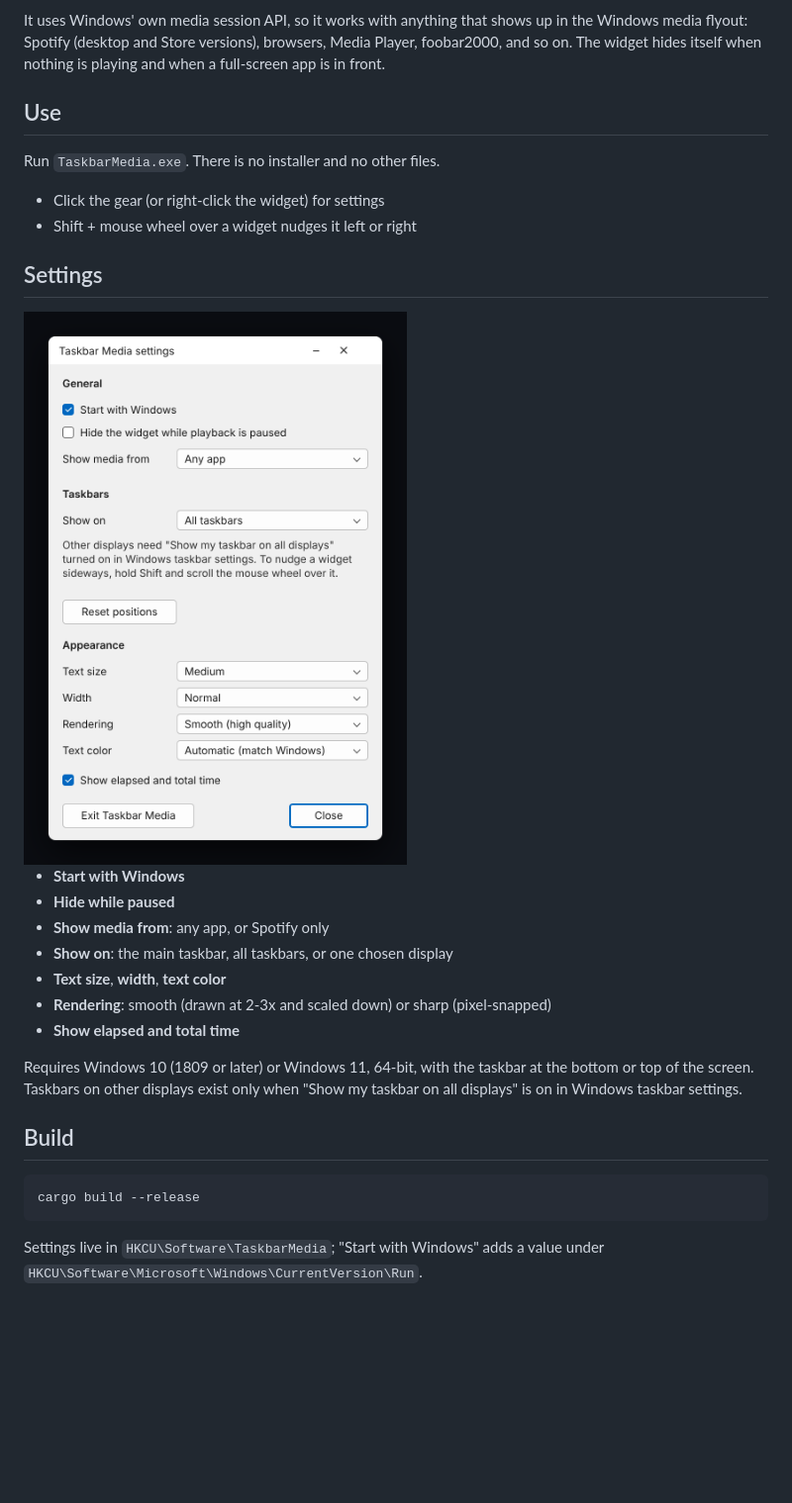
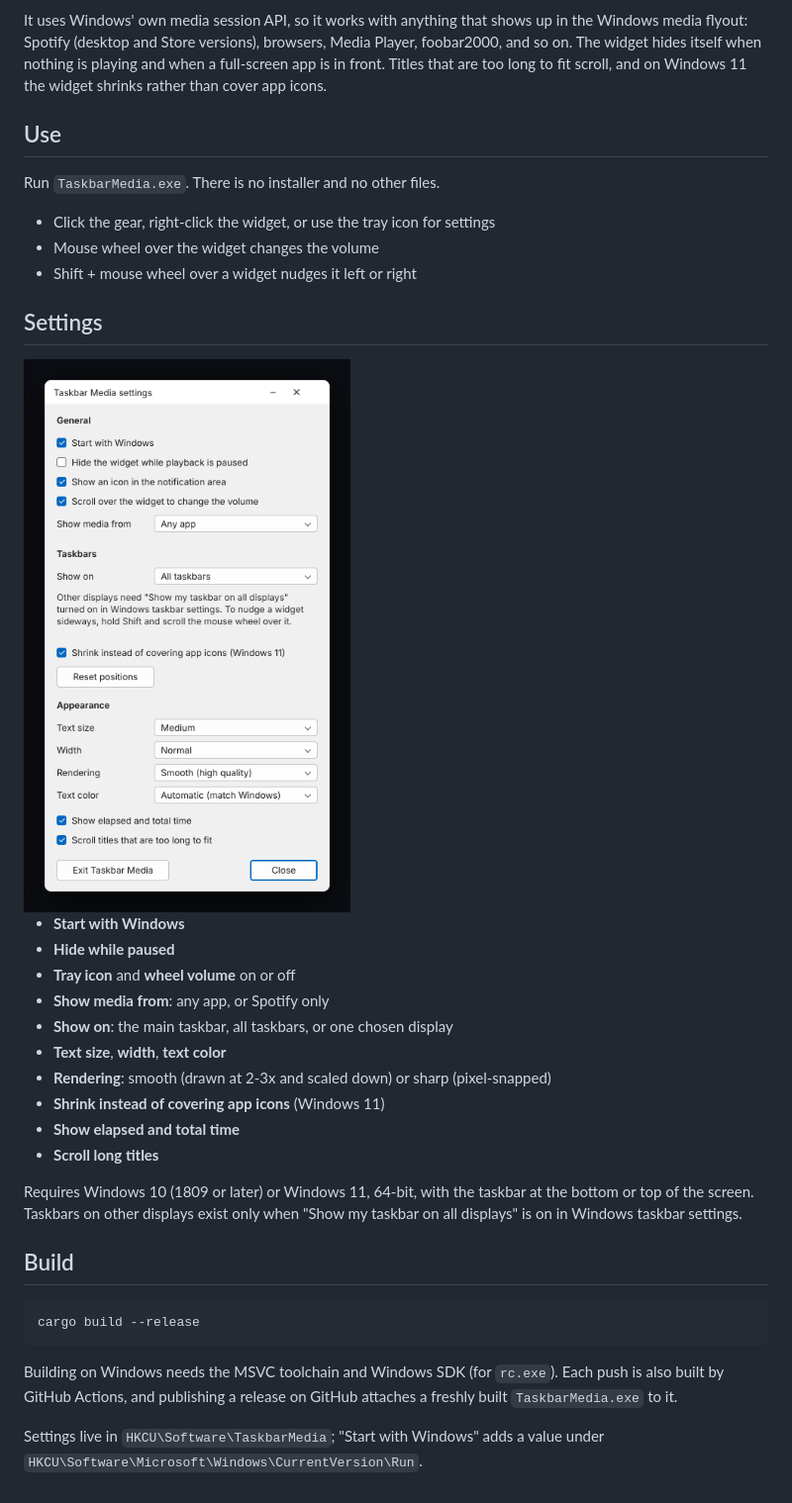
Before and after one commit to austin-72/taskbar-media, a Markdown page: README.md, the part around the change. Shown at 99% size. Drawn GitHub-style; pictures changed too: docs/settings.png; blank space fills up the shorter version.

```diff
--- a/README.md
+++ b/README.md
@@ -15,13 +15,15 @@ From left to right:
 It uses Windows' own media session API, so it works with anything that shows
 up in the Windows media flyout: Spotify (desktop and Store versions), browsers,
 Media Player, foobar2000, and so on. The widget hides itself when nothing is
-playing and when a full-screen app is in front.
+playing and when a full-screen app is in front. Titles that are too long to
+fit scroll, and on Windows 11 the widget shrinks rather than cover app icons.
 
 ## Use
 
 Run `TaskbarMedia.exe`. There is no installer and no other files.
 
-- Click the gear (or right-click the widget) for settings
+- Click the gear, right-click the widget, or use the tray icon for settings
+- Mouse wheel over the widget changes the volume
 - Shift + mouse wheel over a widget nudges it left or right
 
 ## Settings
@@ -30,11 +32,14 @@ Run `TaskbarMedia.exe`. There is no installer and no other files.
 
 - **Start with Windows**
 - **Hide while paused**
+- **Tray icon** and **wheel volume** on or off
 - **Show media from**: any app, or Spotify only
 - **Show on**: the main taskbar, all taskbars, or one chosen display
 - **Text size**, **width**, **text color**
 - **Rendering**: smooth (drawn at 2-3x and scaled down) or sharp (pixel-snapped)
+- **Shrink instead of covering app icons** (Windows 11)
 - **Show elapsed and total time**
+- **Scroll long titles**
 
 Requires Windows 10 (1809 or later) or Windows 11, 64-bit, with the taskbar at
 the bottom or top of the screen. Taskbars on other displays exist only when
@@ -44,5 +49,9 @@ the bottom or top of the screen. Taskbars on other displays exist only when
 
     cargo build --release
 
+Building on Windows needs the MSVC toolchain and Windows SDK (for `rc.exe`).
+Each push is also built by GitHub Actions, and publishing a release on GitHub
+attaches a freshly built `TaskbarMedia.exe` to it.
+
 Settings live in `HKCU\Software\TaskbarMedia`; "Start with Windows" adds a
 value under `HKCU\Software\Microsoft\Windows\CurrentVersion\Run`.
```
Also changed, not shown: CHANGELOG.md (added, +27 -0 lines), 12 other files.
